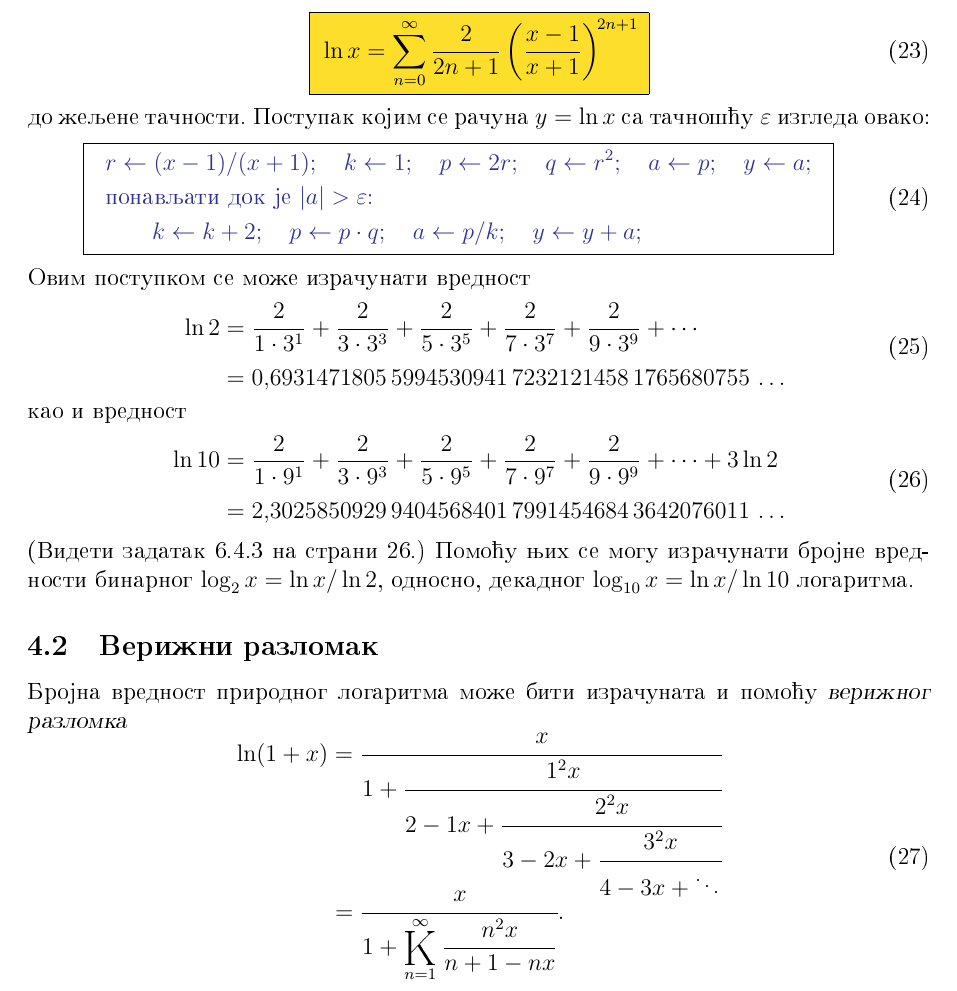
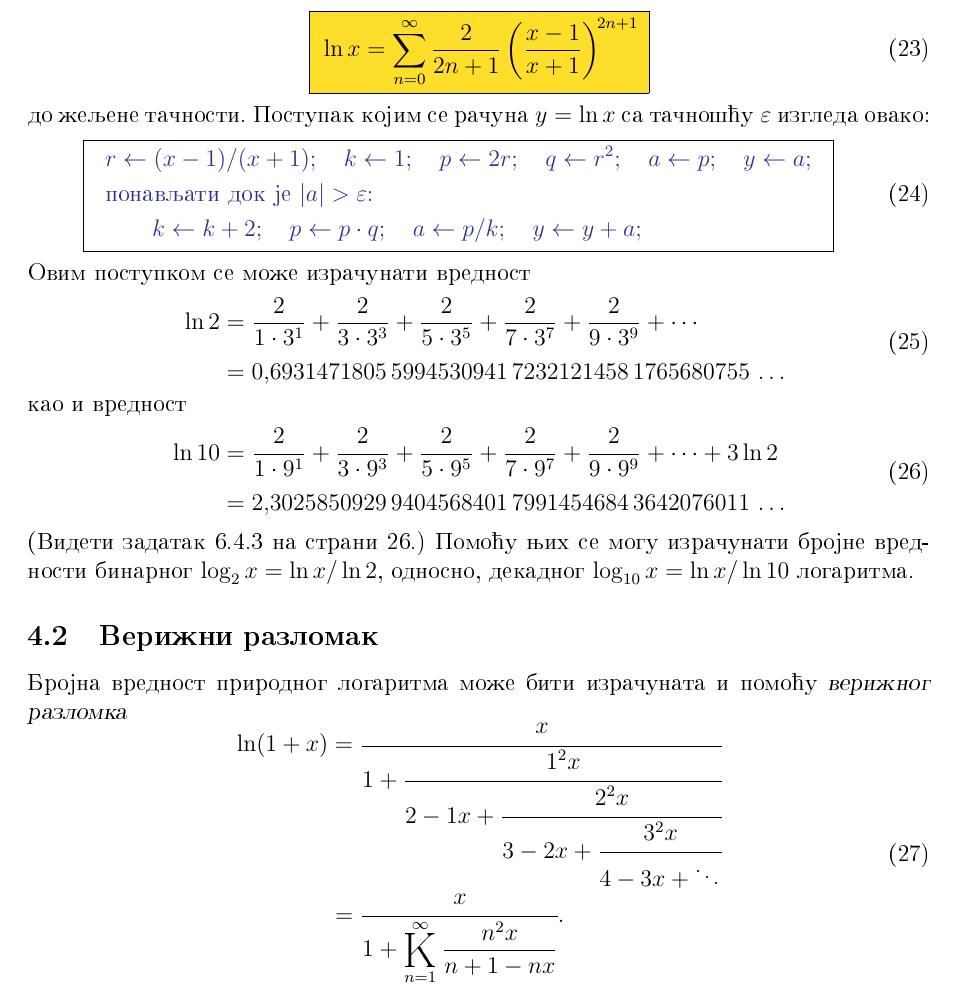
Before and after one commit to Nasumica/LukaMaturski-cyr, a LaTeX document (log-cyr.tex, which reads vrednost.tex): part of page 9 of 34, cut so that both start at the same text. The pictures show the PDF file log-cyr.pdf that the author committed with the source.

Commit message:
verige skip

```diff
--- a/vrednost.tex
+++ b/vrednost.tex
@@ -66,7 +66,7 @@ $\logten x=\ln x/\ln 10$ логаритма.
 \noalign{\vskip-6pt}
 \ln(1+x)
 &=\cfrac{x}{1+\cfrac{1^2x}{2-1x+\cfrac{2^2x}{3-2x+\cfrac{3^2x}{4-3x+\ddots}}}}\\
-\noalign{\vskip-12pt}
+\noalign{\vskip-6pt}
 &=\cfrac{x}{1+ \Kinf{\n^2x}{\n+1-\n x}}.
 \end{aligned}
 \end{equation}
```
Also changed, not shown: log-cyr.pdf, 1 other file.
